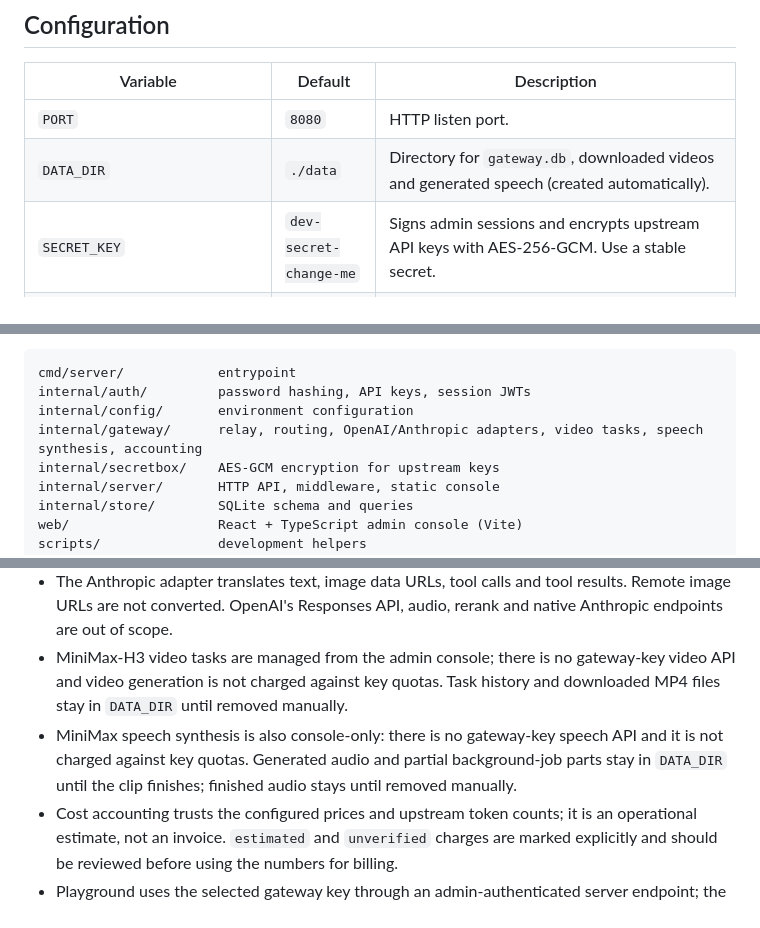
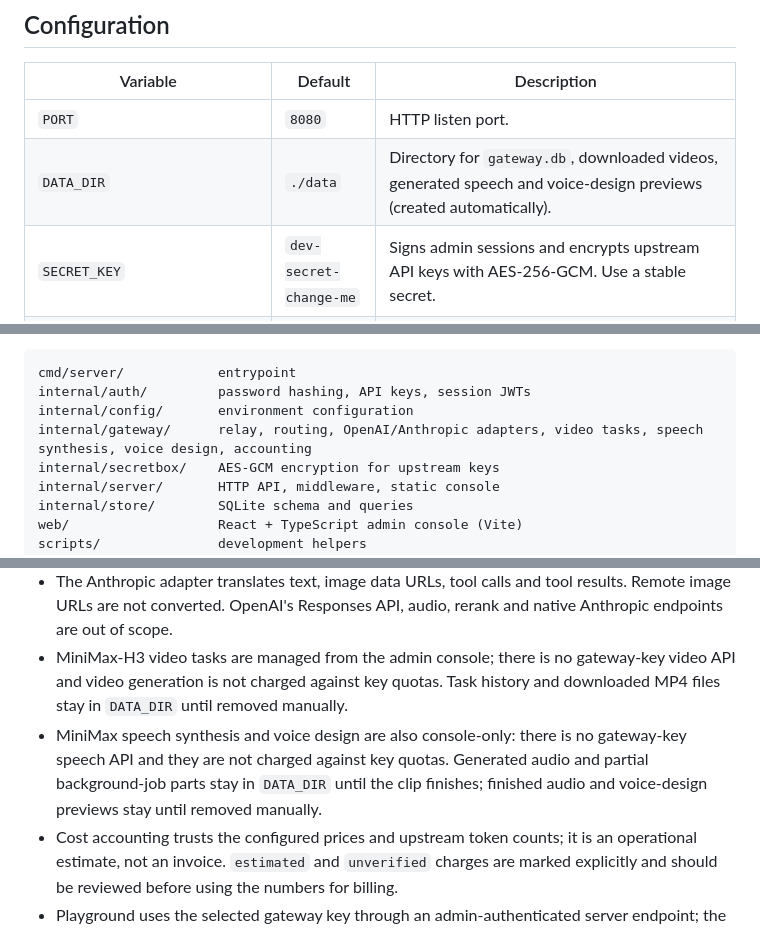
Before and after one commit to big91987/model-relay-by-dshsa, a Markdown page: README.md, 3 parts joined by grey strips. Rendered like a GitHub page.

```diff
--- a/README.md
+++ b/README.md
@@ -143,7 +150,7 @@ For Compose, create a `.env` file containing `SECRET_KEY` and `ADMIN_PASSWORD` (
 | Variable | Default | Description |
 | --- | --- | --- |
 | `PORT` | `8080` | HTTP listen port. |
-| `DATA_DIR` | `./data` | Directory for `gateway.db`, downloaded videos and generated speech (created automatically). |
+| `DATA_DIR` | `./data` | Directory for `gateway.db`, downloaded videos, generated speech and voice-design previews (created automatically). |
 | `SECRET_KEY` | `dev-secret-change-me` | Signs admin sessions and encrypts upstream API keys with AES-256-GCM. Use a stable secret. |
 | `ADMIN_USERNAME` | `admin` | Admin username created on first boot. |
 | `ADMIN_PASSWORD` | `admin123` | Admin password created on first boot (minimum 6 characters). |
@@ -321,7 +336,7 @@ Project layout:
 cmd/server/            entrypoint
 internal/auth/         password hashing, API keys, session JWTs
 internal/config/       environment configuration
-internal/gateway/      relay, routing, OpenAI/Anthropic adapters, video tasks, speech synthesis, accounting
+internal/gateway/      relay, routing, OpenAI/Anthropic adapters, video tasks, speech synthesis, voice design, accounting
 internal/secretbox/    AES-GCM encryption for upstream keys
 internal/server/       HTTP API, middleware, static console
 internal/store/        SQLite schema and queries
@@ -338,7 +353,7 @@ docs/screenshots/      console screenshots used in this README
 - Upstream channel URLs are configured by an authenticated admin. The gateway will fetch whatever URL is configured, so restrict admin access accordingly.
 - The Anthropic adapter translates text, image data URLs, tool calls and tool results. Remote image URLs are not converted. OpenAI's Responses API, audio, rerank and native Anthropic endpoints are out of scope.
 - MiniMax-H3 video tasks are managed from the admin console; there is no gateway-key video API and video generation is not charged against key quotas. Task history and downloaded MP4 files stay in `DATA_DIR` until removed manually.
-- MiniMax speech synthesis is also console-only: there is no gateway-key speech API and it is not charged against key quotas. Generated audio and partial background-job parts stay in `DATA_DIR` until the clip finishes; finished audio stays until removed manually.
+- MiniMax speech synthesis and voice design are also console-only: there is no gateway-key speech API and they are not charged against key quotas. Generated audio and partial background-job parts stay in `DATA_DIR` until the clip finishes; finished audio and voice-design previews stay until removed manually.
 - Cost accounting trusts the configured prices and upstream token counts; it is an operational estimate, not an invoice. `estimated` and `unverified` charges are marked explicitly and should be reviewed before using the numbers for billing.
 - Playground uses the selected gateway key through an admin-authenticated server endpoint; the browser never receives the key secret. An admin session can therefore spend any key's quota, so restrict admin access accordingly.
 - Playground parameter ranges are protocol-level. Model-specific limits are enforced by the upstream and surfaced as errors; the page does not maintain a per-model capability database.
```
Also changed, not shown: other parts of README.md (+17 -2 lines), docs/screenshots/voice-design-after.png (added), docs/screenshots/voice-design-before.png (added), docs/screenshots/voice-design-light.png (added), 15 other files.
